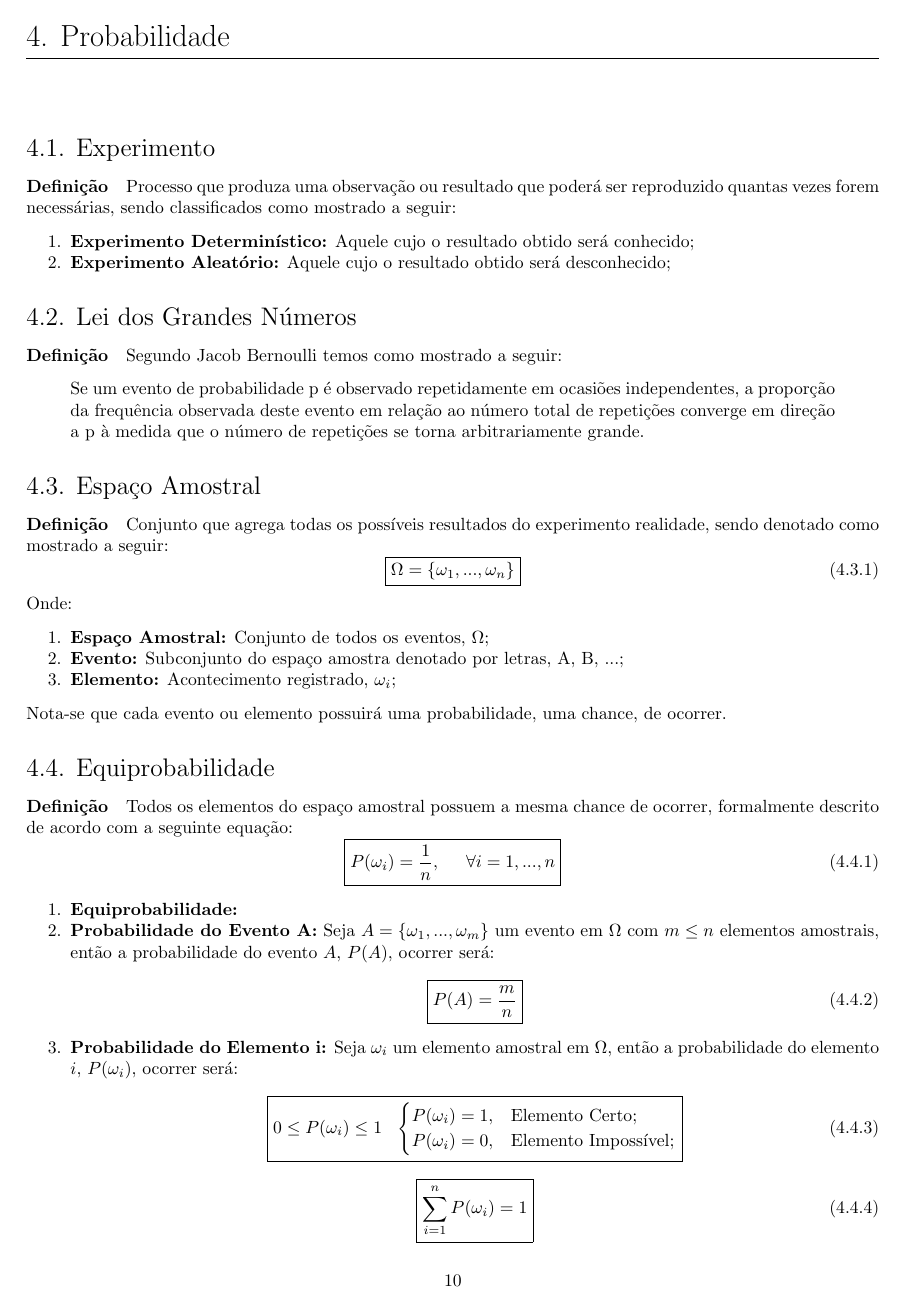
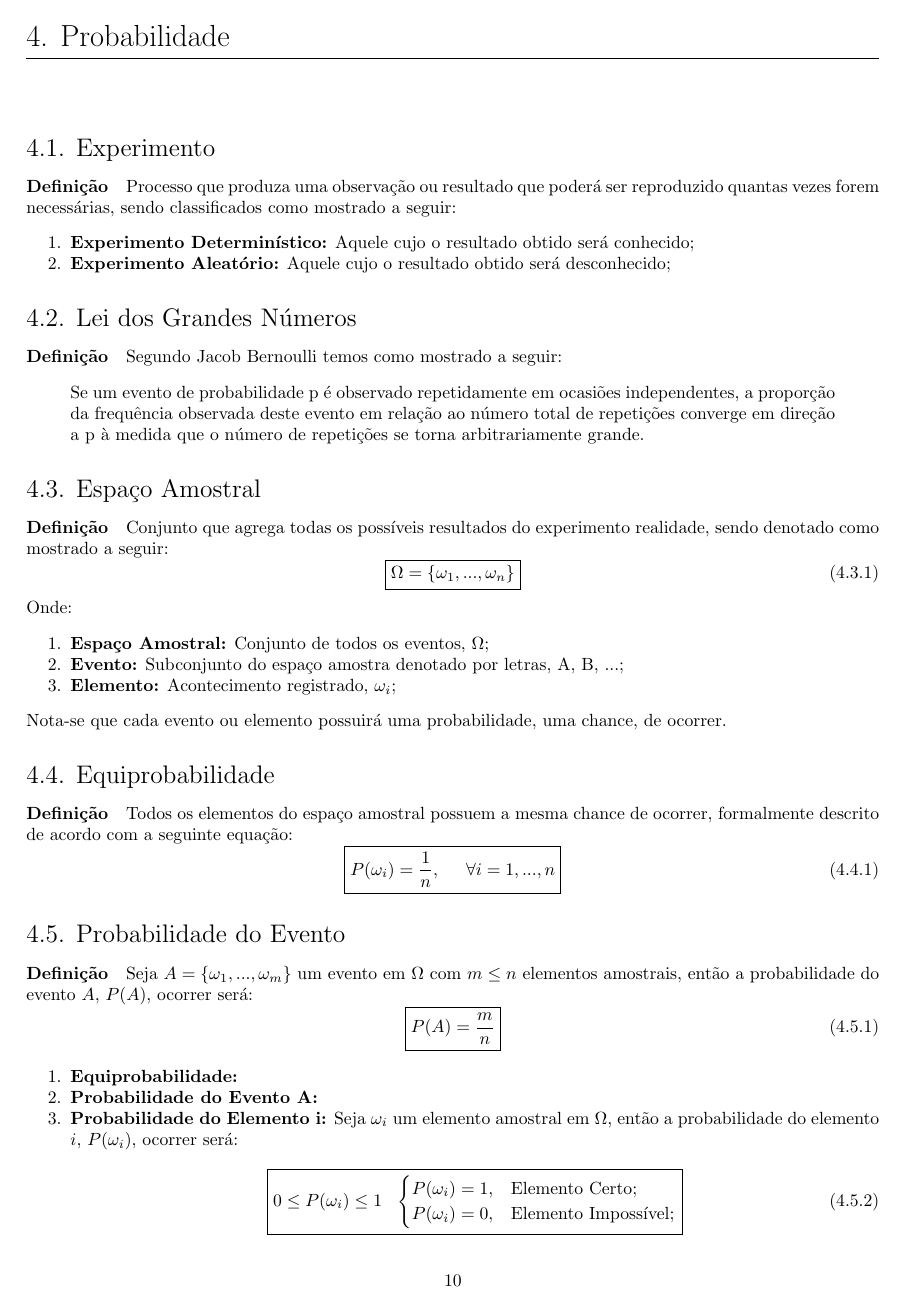
Before and after one commit to tr0fin0/classes_unicamp, a LaTeX document (me414/me414.tex): page 11 of 12. Compiled offline with pdfLaTeX.

Commit message:
🚧 Add Probabilidade do Evento subsection

```diff
--- a/me414/me414.tex
+++ b/me414/me414.tex
@@ -697,14 +697,17 @@
                     }
                 \end{equation}
 
+        \subsection{Probabilidade do Evento}
+            \paragraph{Definição}Seja $A = \{ \omega_{1}, ..., \omega_{m} \}$ um evento em $\Omega$ com $m \le n$ elementos amostrais, então a probabilidade do evento $A$, $P(A)$, ocorrer será:
+                \begin{equation}
+                    \boxed{
+                        P(A) = \frac{m}{n}
+                    }
+                \end{equation}
+
                 \begin{enumerate}[noitemsep]
                     \item \textbf{Equiprobabilidade:}
-                    \item \textbf{Probabilidade do Evento A:} Seja $A = \{ \omega_{1}, ..., \omega_{m} \}$ um evento em $\Omega$ com $m \le n$ elementos amostrais, então a probabilidade do evento $A$, $P(A)$, ocorrer será:
-                        \begin{equation}
-                            \boxed{
-                                P(A) = \frac{m}{n}
-                            }
-                        \end{equation}
+                    \item \textbf{Probabilidade do Evento A:}
                     \item \textbf{Probabilidade do Elemento i:} Seja $\omega_{i}$ um elemento amostral em $\Omega$, então a probabilidade do elemento $i$, $P(\omega_{i})$, ocorrer será:
                         \begin{equation}
                             \boxed{
```
